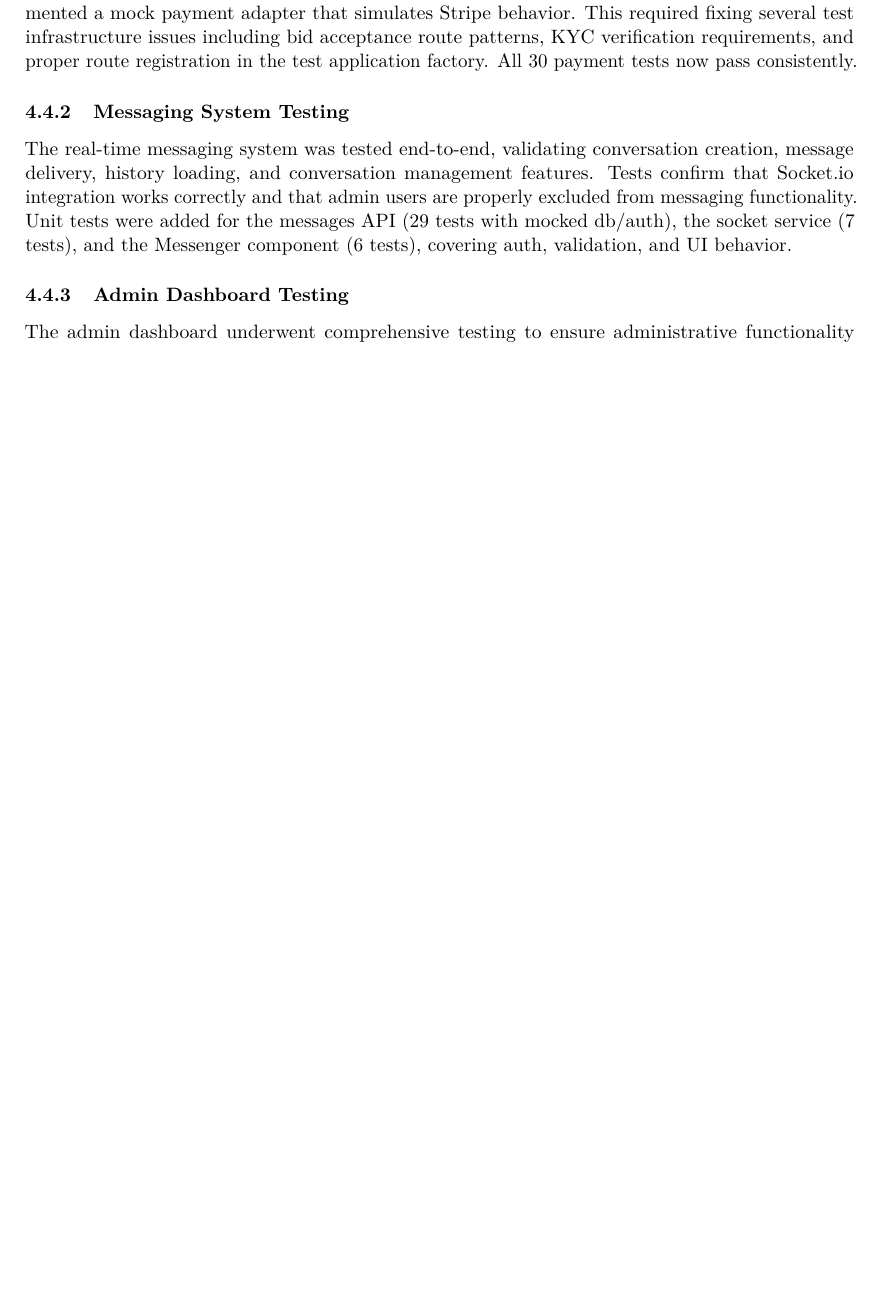
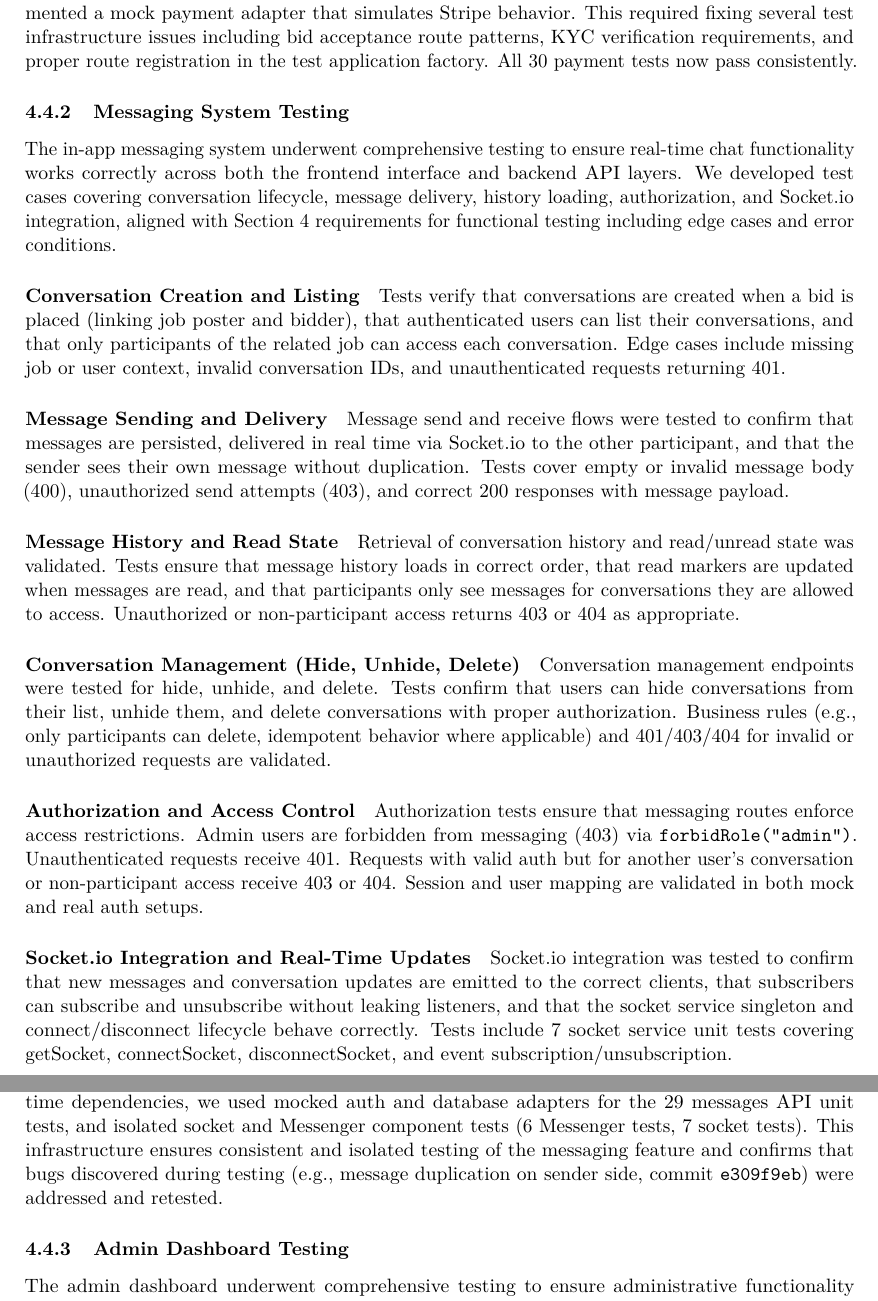
Before and after one commit to tjung-git/OpenBid-Map-first-Bidding-Markplace, a LaTeX document (documentation/3.2 Complete Software Implementation/main.tex): part of page 13 of 18 before the commit and two parts of pages 13 and 14 of 18 after it, the two joined at a grey line, cut so that both start at the same text, the shorter picture padded with empty space. Compiled offline with pdfLaTeX.

Commit message:
added docs on sections 4 - messaging

```diff
--- a/documentation/3.2 Complete Software Implementation/main.tex
+++ b/documentation/3.2 Complete Software Implementation/main.tex
@@ -516,7 +516,28 @@ Status endpoint tests confirm that both job posters and awarded providers can vi
 To enable reliable testing without incurring Stripe API costs, we implemented a mock payment adapter that simulates Stripe behavior. This required fixing several test infrastructure issues including bid acceptance route patterns, KYC verification requirements, and proper route registration in the test application factory. All 30 payment tests now pass consistently.
 
 \subsubsection{Messaging System Testing}
-The real-time messaging system was tested end-to-end, validating conversation creation, message delivery, history loading, and conversation management features. Tests confirm that Socket.io integration works correctly and that admin users are properly excluded from messaging functionality. Unit tests were added for the messages API (29 tests with mocked db/auth), the socket service (7 tests), and the Messenger component (6 tests), covering auth, validation, and UI behavior.
+The in-app messaging system underwent comprehensive testing to ensure real-time chat functionality works correctly across both the frontend interface and backend API layers. We developed test cases covering conversation lifecycle, message delivery, history loading, authorization, and Socket.io integration, aligned with Section~4 requirements for functional testing including edge cases and error conditions.
+
+\paragraph{Conversation Creation and Listing}
+Tests verify that conversations are created when a bid is placed (linking job poster and bidder), that authenticated users can list their conversations, and that only participants of the related job can access each conversation. Edge cases include missing job or user context, invalid conversation IDs, and unauthenticated requests returning 401.
+
+\paragraph{Message Sending and Delivery}
+Message send and receive flows were tested to confirm that messages are persisted, delivered in real time via Socket.io to the other participant, and that the sender sees their own message without duplication. Tests cover empty or invalid message body (400), unauthorized send attempts (403), and correct 200 responses with message payload.
+
+\paragraph{Message History and Read State}
+Retrieval of conversation history and read/unread state was validated. Tests ensure that message history loads in correct order, that read markers are updated when messages are read, and that participants only see messages for conversations they are allowed to access. Unauthorized or non-participant access returns 403 or 404 as appropriate.
+
+\paragraph{Conversation Management (Hide, Unhide, Delete)}
+Conversation management endpoints were tested for hide, unhide, and delete. Tests confirm that users can hide conversations from their list, unhide them, and delete conversations with proper authorization. Business rules (e.g., only participants can delete, idempotent behavior where applicable) and 401/403/404 for invalid or unauthorized requests are validated.
+
+\paragraph{Authorization and Access Control}
+Authorization tests ensure that messaging routes enforce access restrictions. Admin users are forbidden from messaging (403) via \texttt{forbidRole("admin")}. Unauthenticated requests receive 401. Requests with valid auth but for another user's conversation or non-participant access receive 403 or 404. Session and user mapping are validated in both mock and real auth setups.
+
+\paragraph{Socket.io Integration and Real-Time Updates}
+Socket.io integration was tested to confirm that new messages and conversation updates are emitted to the correct clients, that subscribers can subscribe and unsubscribe without leaking listeners, and that the socket service singleton and connect/disconnect lifecycle behave correctly. Tests include 7 socket service unit tests covering getSocket, connectSocket, disconnectSocket, and event subscription/unsubscription.
+
+\paragraph{Test Infrastructure}
+To enable reliable testing without relying on production Socket.io or real-time dependencies, we used mocked auth and database adapters for the 29 messages API unit tests, and isolated socket and Messenger component tests (6 Messenger tests, 7 socket tests). This infrastructure ensures consistent and isolated testing of the messaging feature and confirms that bugs discovered during testing (e.g., message duplication on sender side, commit \texttt{e309f9eb}) were addressed and retested.
 
 \subsubsection{Admin Dashboard Testing}
 The admin dashboard underwent comprehensive testing to ensure administrative functionality works correctly across both the frontend interface and backend API layers. We developed 19 test cases covering dashboard loading, navigation, entity management, authorization checks, and data validation.
```
Also changed, not shown: documentation/3.2 Complete Software Implementation/main.pdf.
